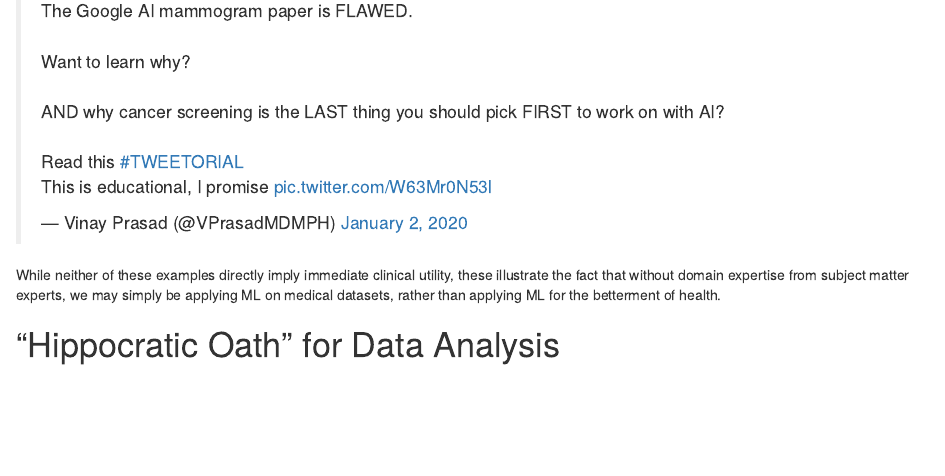
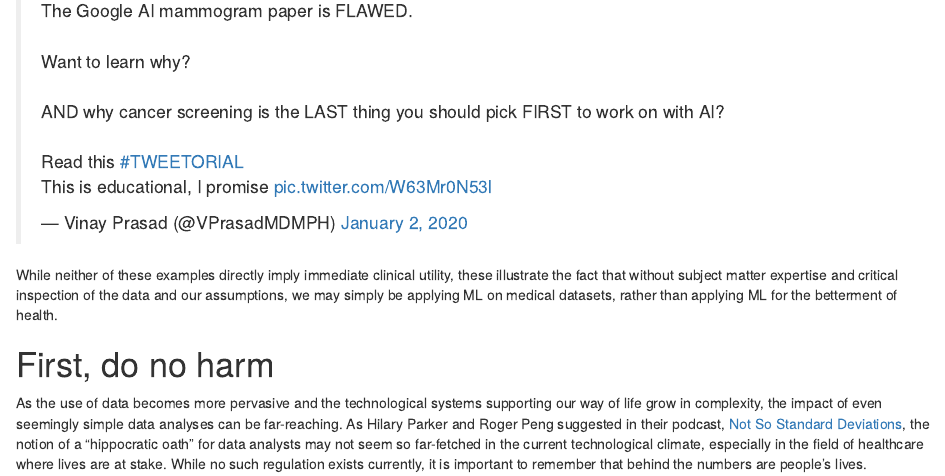
Before and after one commit to dwhdai/blog, an R Markdown document (_posts/2020-03-01-data-analyst-mindset/data-analyst-mindset.Rmd): the page in a window 1100 px wide, from 980 px down. Rendered offline with R 4.5, knitr and Pandoc, with nearby package versions; drawn as R Markdown's standard HTML page in place of the format the file asks for.

Commit message:
Rendered post

```diff
--- a/_posts/2020-03-01-data-analyst-mindset/data-analyst-mindset.Rmd
+++ b/_posts/2020-03-01-data-analyst-mindset/data-analyst-mindset.Rmd
@@ -38,6 +38,8 @@ The influx of big-tech and other prominent players into medicine and the healthc
 
 <blockquote class="twitter-tweet tw-align-center"><p lang="en" dir="ltr">The Google AI mammogram paper is FLAWED.<br><br>Want to learn why?<br><br>AND why cancer screening is the LAST thing you should pick FIRST to work on with AI?<br><br>Read this <a href="https://twitter.com/hashtag/TWEETORIAL?src=hash&amp;ref_src=twsrc%5Etfw">#TWEETORIAL</a><br>This is educational, I promise <a href="https://t.co/W63Mr0N53l">pic.twitter.com/W63Mr0N53l</a></p>&mdash; Vinay Prasad (@VPrasadMDMPH) <a href="https://twitter.com/VPrasadMDMPH/status/1212840987363442689?ref_src=twsrc%5Etfw">January 2, 2020</a></blockquote> <script async src="https://platform.twitter.com/widgets.js" charset="utf-8"></script>
 
-While neither of these examples directly imply immediate clinical utility, these illustrate the fact that without domain expertise from subject matter experts, we may simply be applying ML on medical datasets, rather than applying ML for the betterment of health.
+While neither of these examples directly imply immediate clinical utility, these illustrate the fact that without subject matter expertise and critical inspection of the data and our assumptions, we may simply be applying ML on medical datasets, rather than applying ML for the betterment of health.
 
-# "Hippocratic Oath" for Data Analysis
+# First, do no harm
+
+As the use of data becomes more pervasive and the technological systems supporting our way of life grow in complexity, the impact of even seemingly simple data analyses can be far-reaching. As Hilary Parker and Roger Peng suggested in their podcast, [Not So Standard Deviations](http://nssdeviations.com/), the notion of a "hippocratic oath" for data analysts may not seem so far-fetched in the current technological climate, especially in the field of healthcare where lives are at stake. While no such regulation exists currently, it is important to remember that behind the numbers are people's lives.
```
Also changed, not shown: _posts/2020-03-01-data-analyst-mindset/data-analyst-mindset.html.
